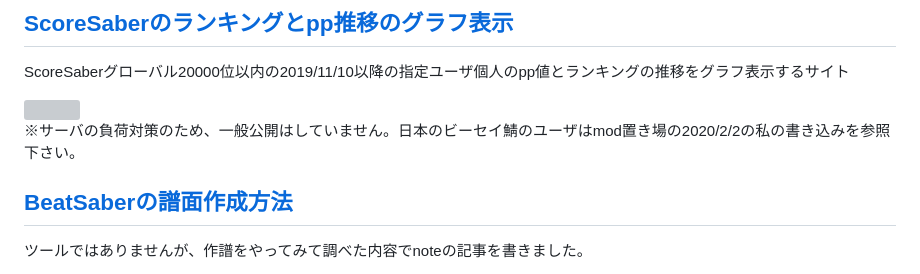
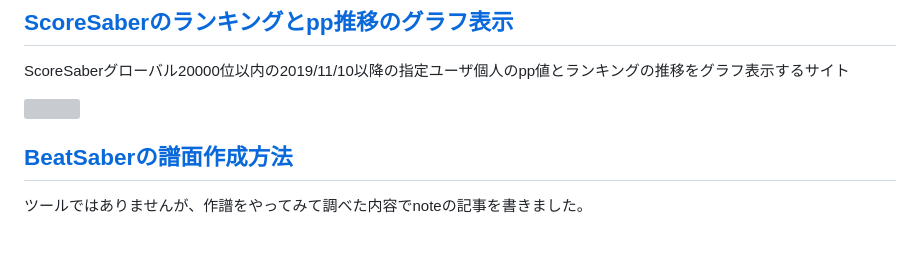
Before and after one commit to rynan4818/rynan4818.github.io, a Markdown page: tool_Introduction.md, the part around the change. Drawn GitHub-style; blank space fills up the shorter version; grey boxes are pictures that could not be loaded.

```diff
--- a/tool_Introduction.md
+++ b/tool_Introduction.md
@@ -160,8 +160,6 @@ ScoreSaberグローバル20000位以内の2019/11/10以降の指定ユーザ個
 
 <img src="https://rynan4818.github.io/pp_rank_graf1.png" width="295" height="274">
 
-※サーバの負荷対策のため、一般公開はしていません。日本のビーセイ鯖のユーザはmod置き場の2020/2/2の私の書き込みを参照下さい。
-
 ## [BeatSaberの譜面作成方法](https://note.com/rynan/n/nc899b58987c9)
 ツールではありませんが、作譜をやってみて調べた内容でnoteの記事を書きました。
 
```
